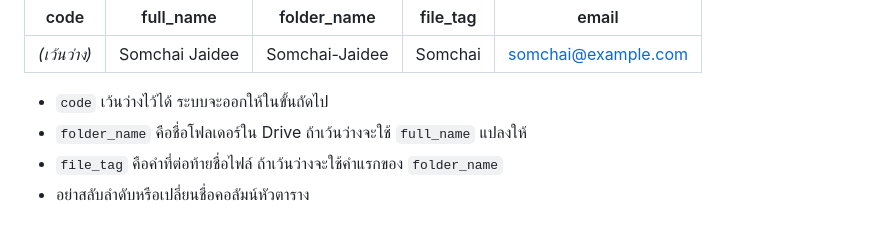
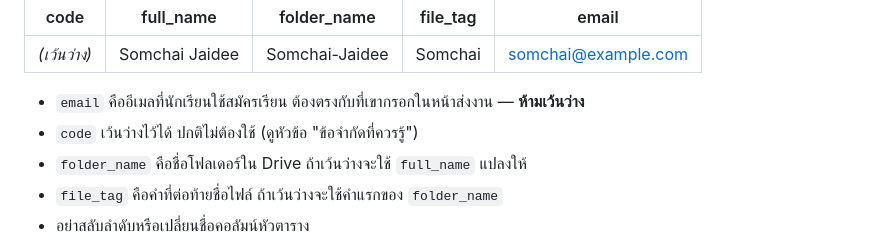
Before and after one commit to hasadinwestride/westridetestingcode, a Markdown page: submission-portal/README.md, the part around the change. Rendered like a GitHub page.

Commit message:
Correct roster column notes after dropping the code step
Co-Authored-By: Claude Opus 5 <noreply@anthropic.com>
Claude-Session: https://claude.ai/code/session_0138pZLNLC6tvrKy35zmqj4k

```diff
--- a/submission-portal/README.md
+++ b/submission-portal/README.md
@@ -126,7 +126,8 @@ Manager กับ Member **ได้สิทธิ์ใน Drive เท่า
 |---|---|---|---|---|
 | *(เว้นว่าง)* | Somchai Jaidee | Somchai-Jaidee | Somchai | somchai@example.com |
 
-- `code` เว้นว่างไว้ได้ ระบบจะออกให้ในขั้นถัดไป
+- `email` คืออีเมลที่นักเรียนใช้สมัครเรียน ต้องตรงกับที่เขากรอกในหน้าส่งงาน — **ห้ามเว้นว่าง**
+- `code` เว้นว่างไว้ได้ ปกติไม่ต้องใช้ (ดูหัวข้อ "ข้อจำกัดที่ควรรู้")
 - `folder_name` คือชื่อโฟลเดอร์ใน Drive ถ้าเว้นว่างจะใช้ `full_name` แปลงให้
 - `file_tag` คือคำที่ต่อท้ายชื่อไฟล์ ถ้าเว้นว่างจะใช้คำแรกของ `folder_name`
 - อย่าสลับลำดับหรือเปลี่ยนชื่อคอลัมน์หัวตาราง
```
